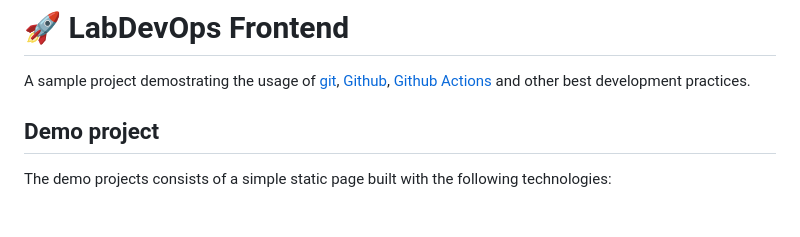
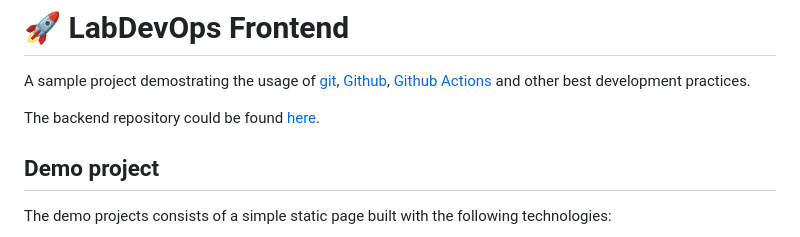
Before and after one commit to polirritmico/LabDevops-front, a Markdown page: README.md, the part around the change. Drawn GitHub-style; blank space fills up the shorter version.

Commit message:
docs(README): add backend repository link at the project description.

```diff
--- a/README.md
+++ b/README.md
@@ -4,6 +4,9 @@ A sample project demostrating the usage of [git](https://git-scm.com/),
 [Github](https://github.com),
 [Github Actions](https://github.com/features/actions) and other best development
 practices.
+
+The backend repository could be found
+[here](https://github.com/polirritmico/LabDevops-back).
 
 ## Demo project
 
```
